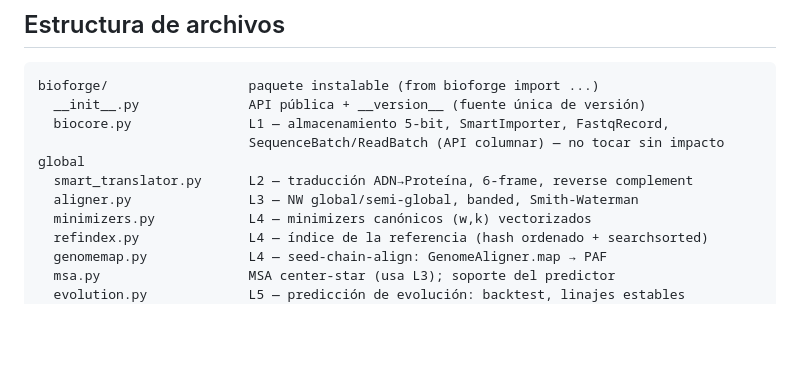
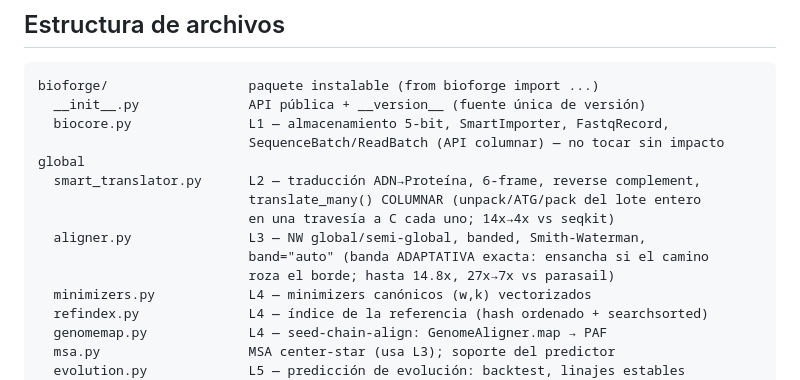
Before and after one commit to erlanders177/bioforge, a Markdown page: CLAUDE.md, the part around the change. GitHub-like rendering; blank space fills up the shorter version.

Commit message:
docs: README + CLAUDE.md con las cifras reales tras optimizar (Regla #9)
- translate_many() columnar: ~3.6x sobre uno-a-uno (14x -> 4.3x vs seqkit)
- band="auto": banda adaptativa EXACTA, hasta 14.8x (27x -> 9.8x vs parasail)

El escaparate refleja el estado medido, sin cifras infladas.

Co-Authored-By: Claude Opus 4.8 <noreply@anthropic.com>

```diff
--- a/CLAUDE.md
+++ b/CLAUDE.md
@@ -159,8 +159,12 @@ bioforge/                  paquete instalable (from bioforge import ...)
   __init__.py              API pública + __version__ (fuente única de versión)
   biocore.py               L1 — almacenamiento 5-bit, SmartImporter, FastqRecord,
                            SequenceBatch/ReadBatch (API columnar) — no tocar sin impacto global
-  smart_translator.py      L2 — traducción ADN→Proteína, 6-frame, reverse complement
-  aligner.py               L3 — NW global/semi-global, banded, Smith-Waterman
+  smart_translator.py      L2 — traducción ADN→Proteína, 6-frame, reverse complement,
+                           translate_many() COLUMNAR (unpack/ATG/pack del lote entero
+                           en una travesía a C cada uno; 14x→4x vs seqkit)
+  aligner.py               L3 — NW global/semi-global, banded, Smith-Waterman,
+                           band="auto" (banda ADAPTATIVA exacta: ensancha si el camino
+                           roza el borde; hasta 14.8x, 27x→7x vs parasail)
   minimizers.py            L4 — minimizers canónicos (w,k) vectorizados
   refindex.py              L4 — índice de la referencia (hash ordenado + searchsorted)
   genomemap.py             L4 — seed-chain-align: GenomeAligner.map → PAF
```
Also changed, not shown: README.md (+1 -0 lines).
